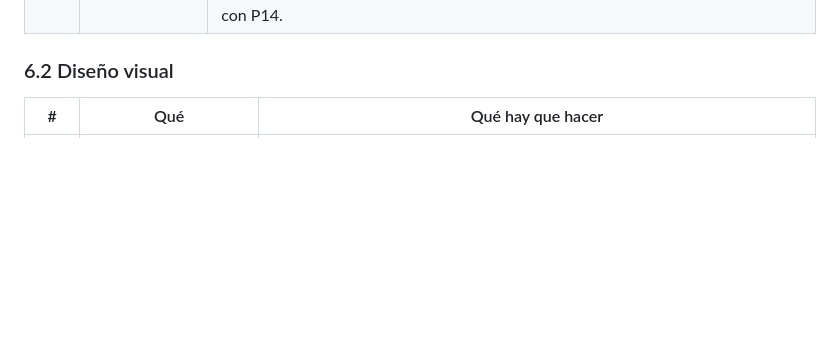
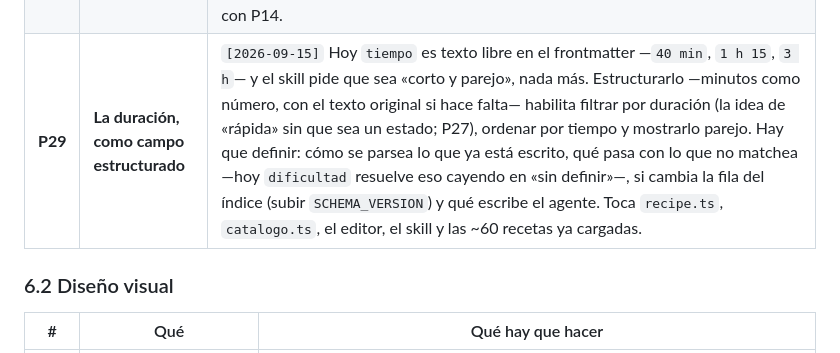
Before and after one commit to alelarre/recetario, a Markdown page: product-design/plan/BACKLOG.md, the part around the change. GitHub-like rendering; blank space fills up the shorter version.

Commit message:
P29: la duración como campo estructurado
Co-Authored-By: Claude Opus 5 (1M context) <noreply@anthropic.com>

```diff
--- a/product-design/plan/BACKLOG.md
+++ b/product-design/plan/BACKLOG.md
@@ -99,6 +99,7 @@ repetir el enunciado.
 | **P26** | **Rediseñar el selector de carpetas** | `[2026-09-14]` El selector de la etapa 2 de P19 (`src/ui/carpeta.ts`, `#/carpeta`) no convence. Hoy es una lista de carpetas propias por nivel —tocar entra, el chevron vuelve—, con «Encontradas» arriba, «Usar esta carpeta» (no en Mi unidad), «Crear una carpeta nueva acá» y una confirmación antes del setup. Una alternativa ya evaluada es el Google Picker para el paso de elegir: navegación y búsqueda de Drive, pero pide API key, se ve con el estilo claro de Google y no crea carpetas. **Primero entender qué no convence y presentar propuestas.** |
 | **P27** | **Darle entidad a favoritos y a otros tags especiales** | `[2026-09-14]` Hoy «favorito» y «probar» están reservados como tags (`TAGS_RESERVADOS` en `src/catalogo.ts`, junto con las variantes de «incompleto» y «terminado») y no se pueden escribir: la regla dice que lo van a decir «algo que todavía no existe». La tarea es definir ese algo: qué estados especiales tiene una receta —favorita, para probar, y los que hagan falta—, cómo se marcan y se filtran en la app, y dónde se guardan. Choca con una decisión cerrada: el frontmatter tiene ocho claves y ningún campo nuevo (`CLAUDE.md`, «Campos `ultima_vez`, `veces`, `puntaje`…»); guardarlo en el `.md` la reabre, y guardarlo fuera del `.md` lo saca de la fuente de verdad. **Primero presentar propuestas.** |
 | **P28** | **Un agente embebido en la app que convierta un borrador en receta** | `[2026-09-14]` Pasa a trabajo pendiente lo que el §1 tenía como decisión abierta desde el Hito 2 («Que el agente se embeba en la PWA»). El lugar del botón ya está identificado: la pantalla de Borrador. Hoy convertir es abrir el editor con `?borrador=<id>` y completar a mano; la tarea es que un agente lea la fuente del borrador y escriba la receta, con `convertirBorrador` de `src/compartido.ts` como único camino de escritura (C05.4.3). Sin definir: qué modelo y cómo se llama sin backend —la app es estática y una API key no puede vivir en el navegador—, qué fuentes puede leer desde el teléfono, y qué ve el usuario antes de guardar. Se cruza con P14. |
+| **P29** | **La duración, como campo estructurado** | `[2026-09-15]` Hoy `tiempo` es texto libre en el frontmatter —`40 min`, `1 h 15`, `3 h`— y el skill pide que sea «corto y parejo», nada más. Estructurarlo —minutos como número, con el texto original si hace falta— habilita filtrar por duración (la idea de «rápida» sin que sea un estado; P27), ordenar por tiempo y mostrarlo parejo. Hay que definir: cómo se parsea lo que ya está escrito, qué pasa con lo que no matchea —hoy `dificultad` resuelve eso cayendo en «sin definir»—, si cambia la fila del índice (subir `SCHEMA_VERSION`) y qué escribe el agente. Toca `recipe.ts`, `catalogo.ts`, el editor, el skill y las ~60 recetas ya cargadas. |
 
 ### 6.2 Diseño visual
 
```
Also changed, not shown: CLAUDE.md (+2 -1 lines).
